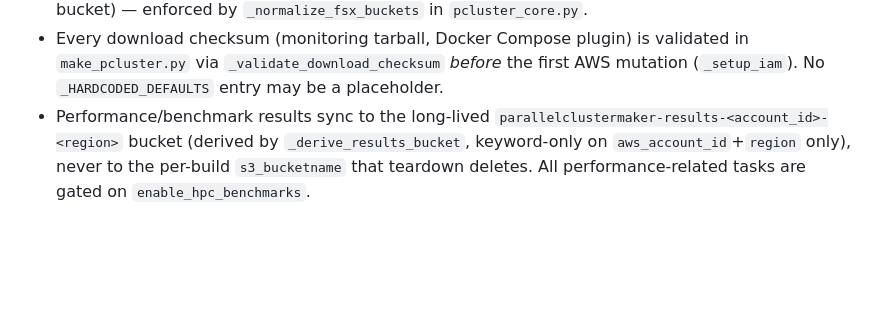
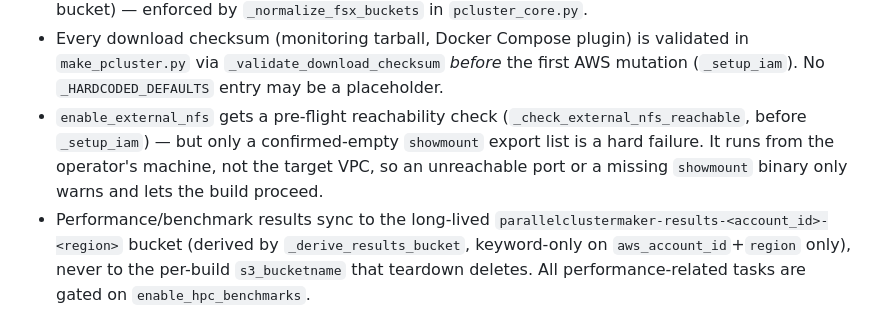
Before and after one commit to rmarable/ParallelClusterMaker, a Markdown page: CLAUDE.md, the part around the change. Rendered like a GitHub page; blank space fills up the shorter version.

Commit message:
CLAUDE.md: document the external-NFS pre-flight check
Co-Authored-By: Claude Code <noreply@anthropic.com>

```diff
--- a/CLAUDE.md
+++ b/CLAUDE.md
@@ -104,6 +104,11 @@ standing constraints for local development.
   validated in `make_pcluster.py` via `_validate_download_checksum` *before*
   the first AWS mutation (`_setup_iam`). No `_HARDCODED_DEFAULTS` entry may
   be a placeholder.
+- `enable_external_nfs` gets a pre-flight reachability check
+  (`_check_external_nfs_reachable`, before `_setup_iam`) — but only a
+  confirmed-empty `showmount` export list is a hard failure. It runs from
+  the operator's machine, not the target VPC, so an unreachable port or a
+  missing `showmount` binary only warns and lets the build proceed.
 - Performance/benchmark results sync to the long-lived
   `parallelclustermaker-results-<account_id>-<region>` bucket (derived by
   `_derive_results_bucket`, keyword-only on `aws_account_id`+`region` only),
```
